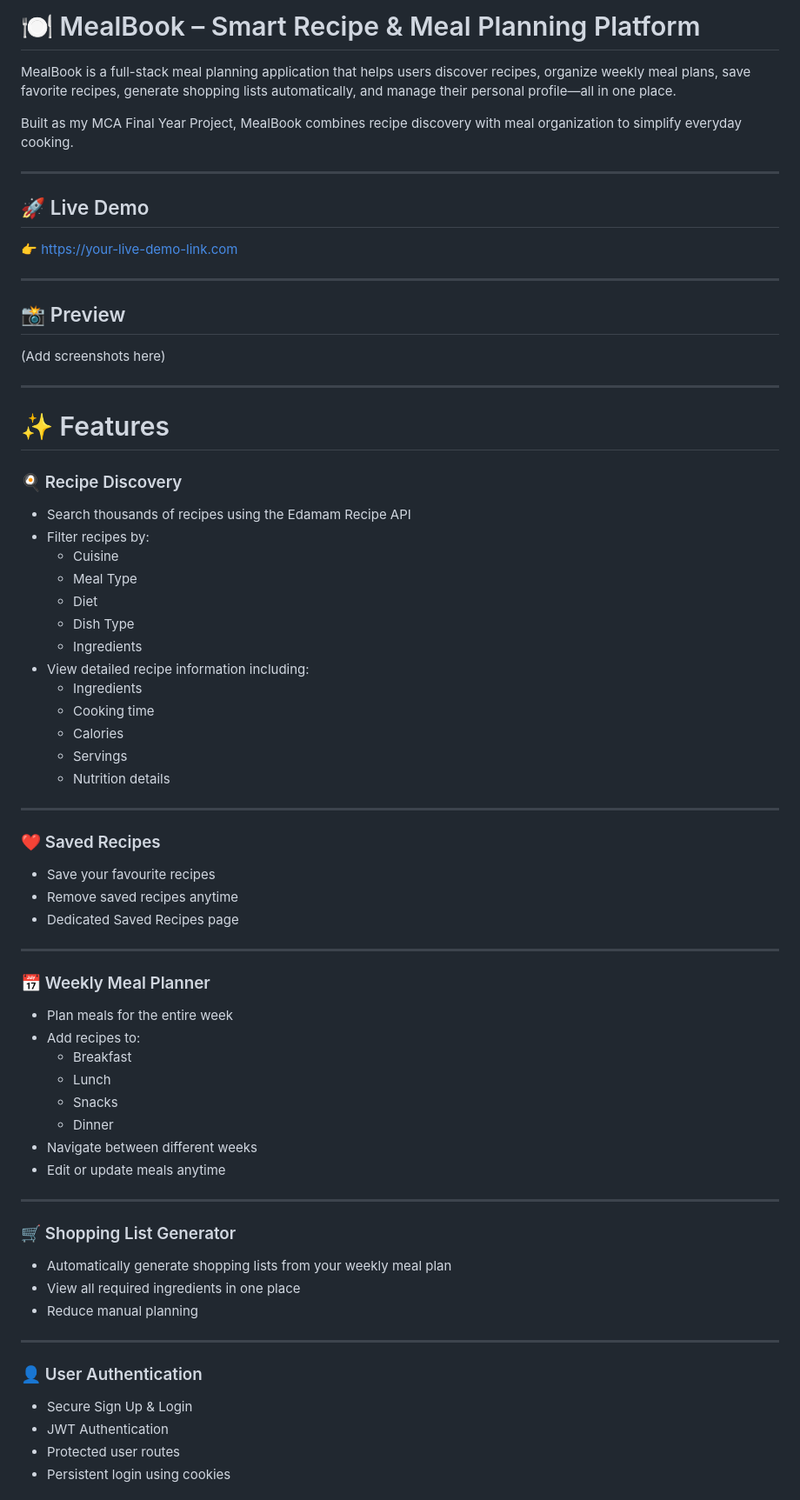
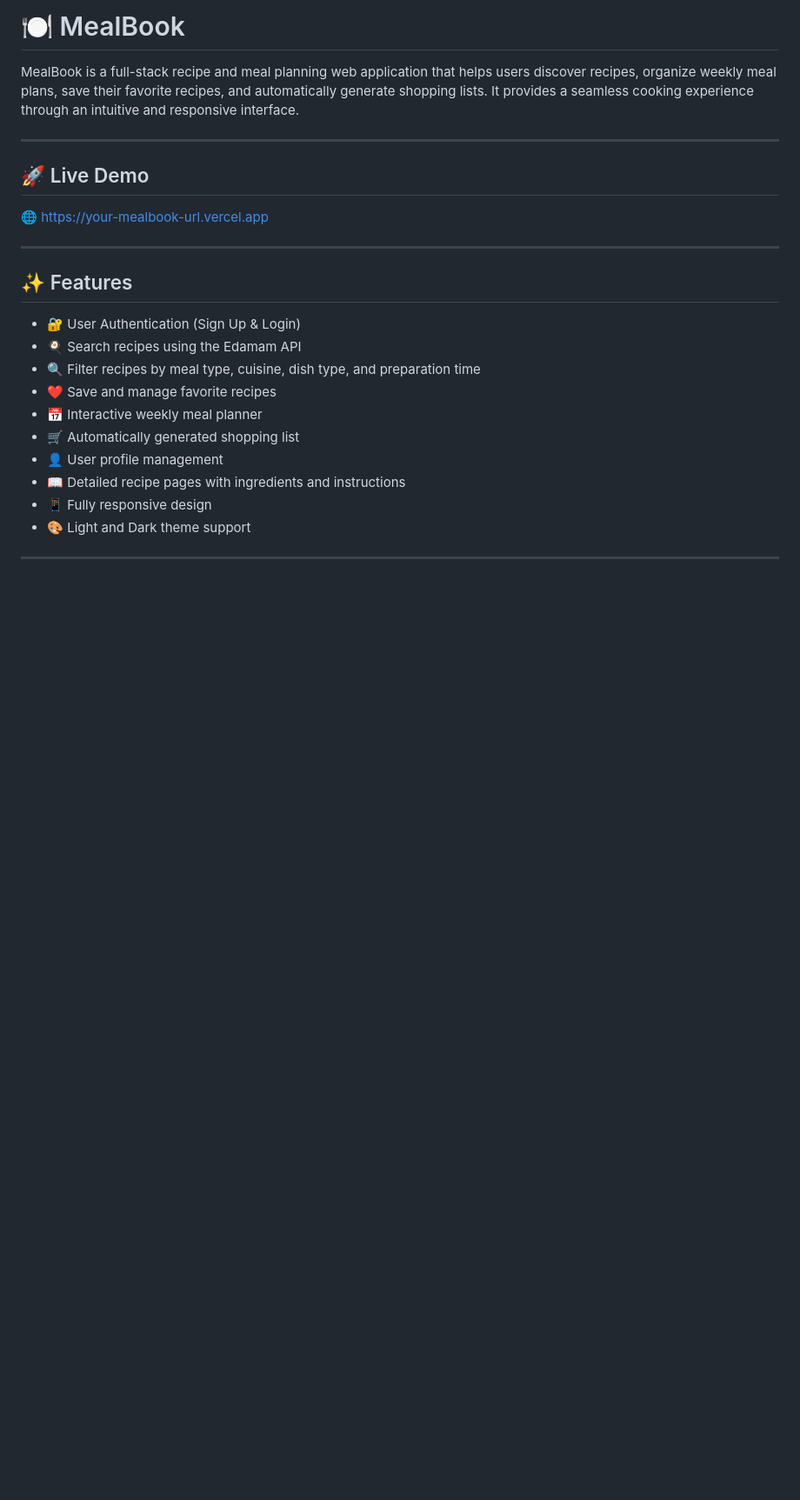
Before and after one commit to zufshan98/MealBook, a Markdown page: README.md, the part around one of its changes. Shown at 87% size. Drawn GitHub-style; blank space fills up the shorter version.

```diff
--- a/README.md
+++ b/README.md
@@ -1,76 +1,27 @@
-# 🍽️ MealBook – Smart Recipe & Meal Planning Platform
+# 🍽️ MealBook
 
-MealBook is a full-stack meal planning application that helps users discover recipes, organize weekly meal plans, save favorite recipes, generate shopping lists automatically, and manage their personal profile—all in one place.
-
-Built as my MCA Final Year Project, MealBook combines recipe discovery with meal organization to simplify everyday cooking.
+MealBook is a full-stack recipe and meal planning web application that helps users discover recipes, organize weekly meal plans, save their favorite recipes, and automatically generate shopping lists. It provides a seamless cooking experience through an intuitive and responsive interface.
 
 ---
 
 ## 🚀 Live Demo
 
-👉 https://your-live-demo-link.com
+🌐 https://your-mealbook-url.vercel.app
 
 ---
 
-## 📸 Preview
+## ✨ Features
 
-(Add screenshots here)
+- 🔐 User Authentication (Sign Up & Login)
+- 🍳 Search recipes using the Edamam API
+- 🔍 Filter recipes by meal type, cuisine, dish type, and preparation time
+- ❤️ Save and manage favorite recipes
+- 📅 Interactive weekly meal planner
+- 🛒 Automatically generated shopping list
+- 👤 User profile management
+- 📖 Detailed recipe pages with ingredients and instructions
+- 📱 Fully responsive design
+- 🎨 Light and Dark theme support
 
 ---
 
-# ✨ Features
-
-### 🍳 Recipe Discovery
-
-- Search thousands of recipes using the Edamam Recipe API
-- Filter recipes by:
-  - Cuisine
-  - Meal Type
-  - Diet
-  - Dish Type
-  - Ingredients
-- View detailed recipe information including:
-  - Ingredients
-  - Cooking time
-  - Calories
-  - Servings
-  - Nutrition details
-
----
-
-### ❤️ Saved Recipes
-
-- Save your favourite recipes
-- Remove saved recipes anytime
-- Dedicated Saved Recipes page
-
----
-
-### 📅 Weekly Meal Planner
-
-- Plan meals for the entire week
-- Add recipes to:
-  - Breakfast
-  - Lunch
-  - Snacks
-  - Dinner
-- Navigate between different weeks
-- Edit or update meals anytime
-
----
-
-### 🛒 Shopping List Generator
-
-- Automatically generate shopping lists from your weekly meal plan
-- View all required ingredients in one place
-- Reduce manual planning
-
----
-
-### 👤 User Authentication
-
-- Secure Sign Up & Login
-- JWT Authentication
-- Protected user routes
-- Persistent login using cookies
-
```
Also changed, not shown: other parts of README.md (+114 -66 lines).
